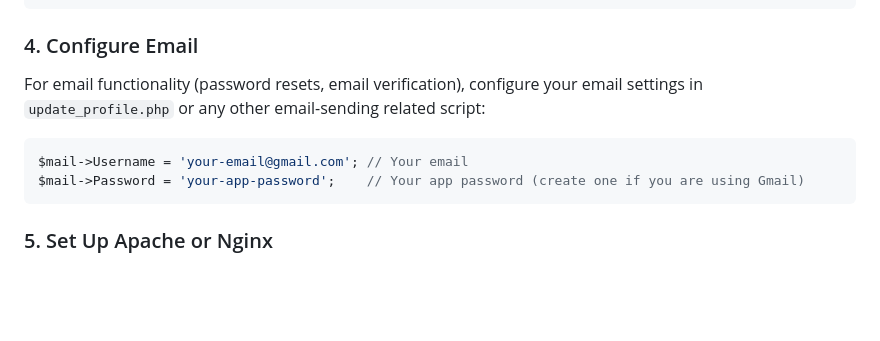
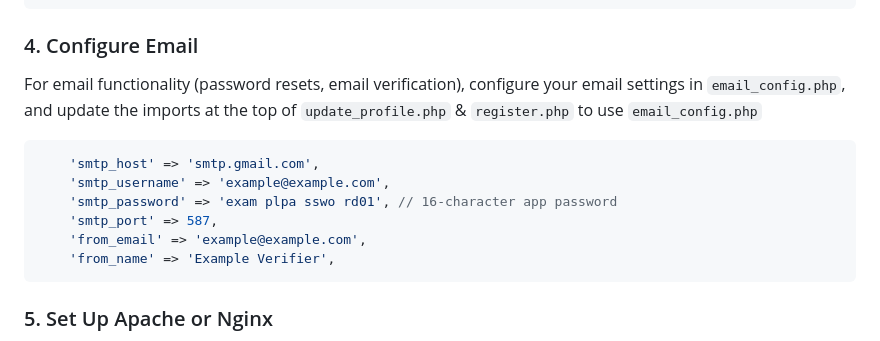
Before and after one commit to Mindstormman06/adventure-blogs, a Markdown page: README.md, the part around the change. Drawn GitHub-style; blank space fills up the shorter version.

````diff
--- a/README.md
+++ b/README.md
@@ -67,11 +67,15 @@ $pdo = new PDO($dsn, $username, $password, $options);
 
 ### 4. Configure Email
 
-For email functionality (password resets, email verification), configure your email settings in `update_profile.php` or any other email-sending related script:
+For email functionality (password resets, email verification), configure your email settings in `email_config.php`, and update the imports at the top of `update_profile.php` & `register.php` to use `email_config.php`
 
 ```php
-$mail->Username = 'your-email@gmail.com'; // Your email
-$mail->Password = 'your-app-password';    // Your app password (create one if you are using Gmail)
+    'smtp_host' => 'smtp.gmail.com',
+    'smtp_username' => 'example@example.com',
+    'smtp_password' => 'exam plpa sswo rd01', // 16-character app password
+    'smtp_port' => 587,
+    'from_email' => 'example@example.com',
+    'from_name' => 'Example Verifier',
 ```
 
 ### 5. Set Up Apache or Nginx
````
